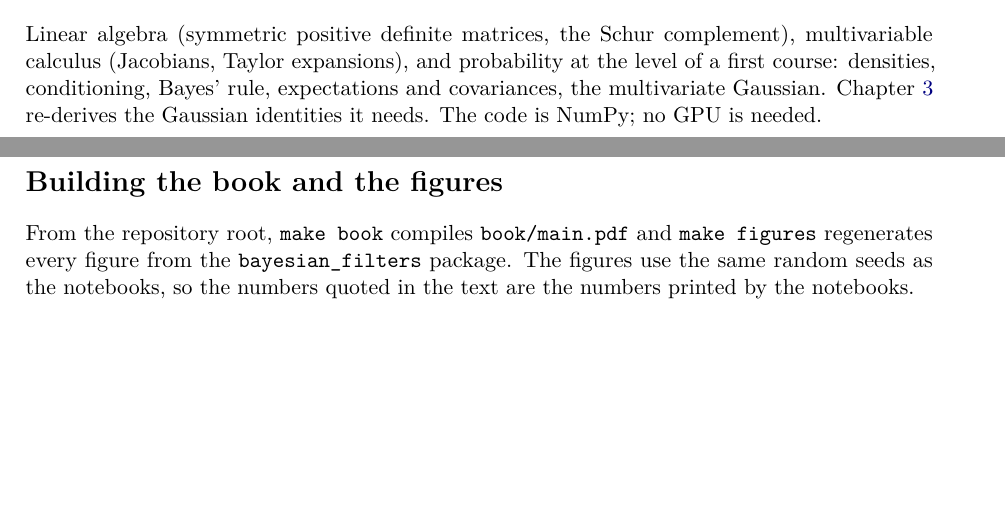
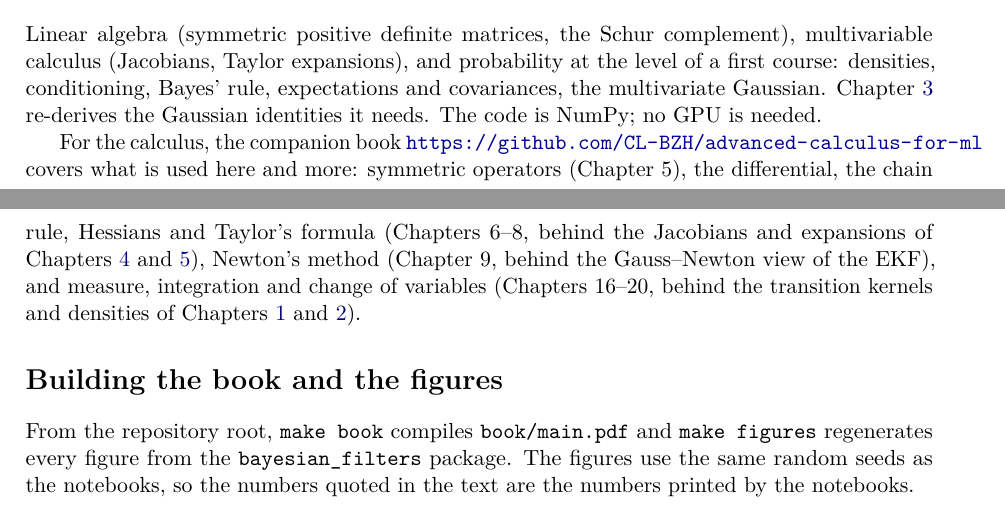
Before and after one commit to CL-BZH/Bayesian_Filters, a LaTeX thesis (book/main.tex, which reads book/chapters/00-preface.tex): two parts of pages 4 and 5 of 53, joined at a grey line, cut so that both start at the same text, the shorter picture padded with empty space. Compiled offline with pdfLaTeX.

Commit message:
Point to advanced-calculus-for-ml for the mathematical background

```diff
--- a/book/chapters/00-preface.tex
+++ b/book/chapters/00-preface.tex
@@ -64,6 +64,16 @@ Bayes' rule, expectations and covariances, the multivariate Gaussian.
 Chapter~\ref{ch:kalman} re-derives the Gaussian identities it needs. The
 code is NumPy; no GPU is needed.
 
+For the calculus, the companion book
+\url{https://github.com/CL-BZH/advanced-calculus-for-ml} covers what is
+used here and more: symmetric operators (Chapter~5), the differential,
+the chain rule, Hessians and Taylor's formula (Chapters~6--8, behind the
+Jacobians and expansions of Chapters~\ref{ch:ekf} and~\ref{ch:ukf}),
+Newton's method (Chapter~9, behind the Gauss--Newton view of the EKF), and
+measure, integration and change of variables (Chapters~16--20, behind the
+transition kernels and densities of Chapters~\ref{ch:statespace}
+and~\ref{ch:bayes}).
+
 \section*{Building the book and the figures}
 
 From the repository root, \code{make book} compiles \code{book/main.pdf}
```
Also changed, not shown: book/chapters/references.tex (+5 -0 lines), README.md, book/main.pdf.
